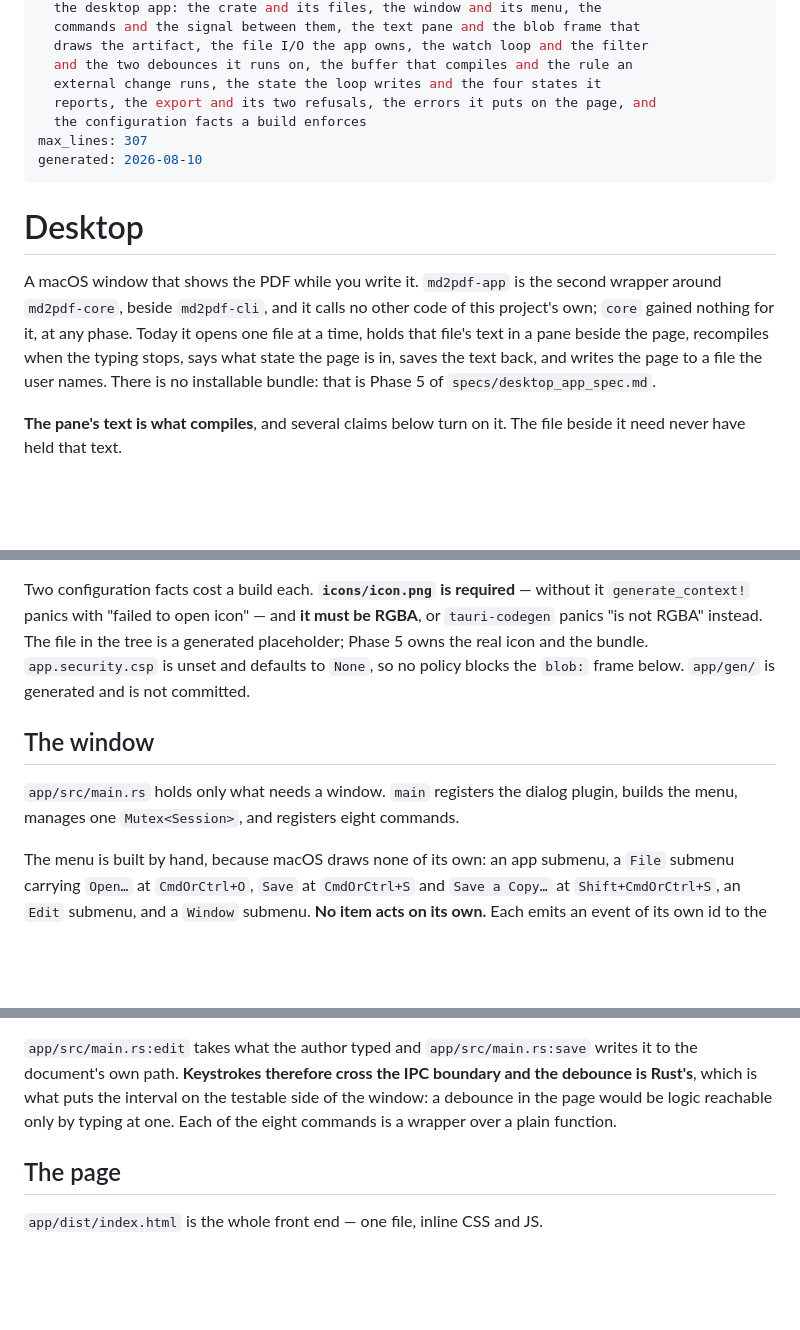
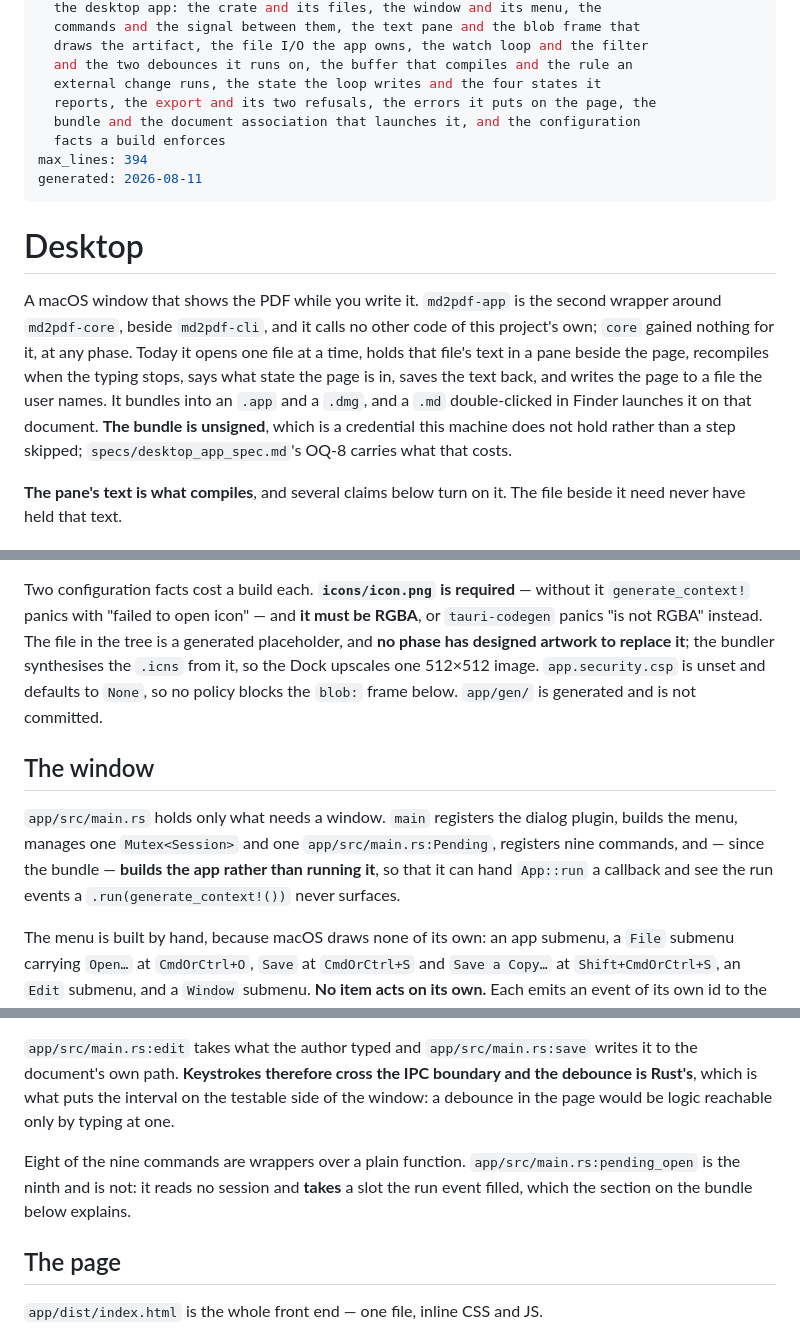
Before and after one commit to Ivapo/letur, a Markdown page: rules/desktop.md, 3 parts joined by grey strips. Drawn GitHub-style; blank space fills up the shorter version.

```diff
--- a/rules/desktop.md
+++ b/rules/desktop.md
@@ -15,10 +15,11 @@ covers: >
   draws the artifact, the file I/O the app owns, the watch loop and the filter
   and the two debounces it runs on, the buffer that compiles and the rule an
   external change runs, the state the loop writes and the four states it
-  reports, the export and its two refusals, the errors it puts on the page, and
-  the configuration facts a build enforces
-max_lines: 307
-generated: 2026-08-10
+  reports, the export and its two refusals, the errors it puts on the page, the
+  bundle and the document association that launches it, and the configuration
+  facts a build enforces
+max_lines: 394
+generated: 2026-08-11
 ---
 
 # Desktop
@@ -28,8 +29,10 @@ wrapper around `md2pdf-core`, beside `md2pdf-cli`, and it calls no other code of
 this project's own; `core` gained nothing for it, at any phase. Today it opens one
 file at a time, holds that file's text in a pane beside the page, recompiles when
 the typing stops, says what state the page is in, saves the text back, and writes
-the page to a file the user names. There is no installable bundle: that is Phase 5
-of `specs/desktop_app_spec.md`.
+the page to a file the user names. It bundles into an `.app` and a `.dmg`, and a
+`.md` double-clicked in Finder launches it on that document. **The bundle is
+unsigned**, which is a credential this machine does not hold rather than a step
+skipped; `specs/desktop_app_spec.md`'s OQ-8 carries what that costs.
 
 **The pane's text is what compiles**, and several claims below turn on it. The
 file beside it need never have held that text.
@@ -49,15 +52,18 @@ so the whole app is one Cargo build. `capabilities/default.json` grants
 Two configuration facts cost a build each. **`icons/icon.png` is required** —
 without it `generate_context!` panics with "failed to open icon" — and **it must
 be RGBA**, or `tauri-codegen` panics "is not RGBA" instead. The file in the tree
-is a generated placeholder; Phase 5 owns the real icon and the bundle.
-`app.security.csp` is unset and defaults to `None`, so no policy blocks the
-`blob:` frame below. `app/gen/` is generated and is not committed.
+is a generated placeholder, and **no phase has designed artwork to replace it**;
+the bundler synthesises the `.icns` from it, so the Dock upscales one 512×512
+image. `app.security.csp` is unset and defaults to `None`, so no policy blocks
+the `blob:` frame below. `app/gen/` is generated and is not committed.
 
 ## The window
 
 `app/src/main.rs` holds only what needs a window. `main` registers the dialog
-plugin, builds the menu, manages one `Mutex<Session>`, and registers eight
-commands.
+plugin, builds the menu, manages one `Mutex<Session>` and one
+`app/src/main.rs:Pending`, registers nine commands, and — since the bundle —
+**builds the app rather than running it**, so that it can hand `App::run` a
+callback and see the run events a `.run(generate_context!())` never surfaces.
 
 The menu is built by hand, because macOS draws none of its own: an app submenu,
 a `File` submenu carrying `Open…` at `CmdOrCtrl+O`, `Save` at `CmdOrCtrl+S` and
@@ -93,8 +99,12 @@ buffer was replaced from disk. `app/src/main.rs:export_path` and
 `app/src/main.rs:save` writes it to the document's own path. **Keystrokes
 therefore cross the IPC boundary and the debounce is Rust's**, which is what puts
 the interval on the testable side of the window: a debounce in the page would be
-logic reachable only by typing at one. Each of the eight commands is a wrapper
-over a plain function.
+logic reachable only by typing at one.
+
+Eight of the nine commands are wrappers over a plain function.
+`app/src/main.rs:pending_open` is the ninth and is not: it reads no session and
+**takes** a slot the run event filled, which the section on the bundle below
+explains.
 
 ## The page
 
```
Also changed, not shown: other parts of rules/desktop.md (+81 -3 lines).
